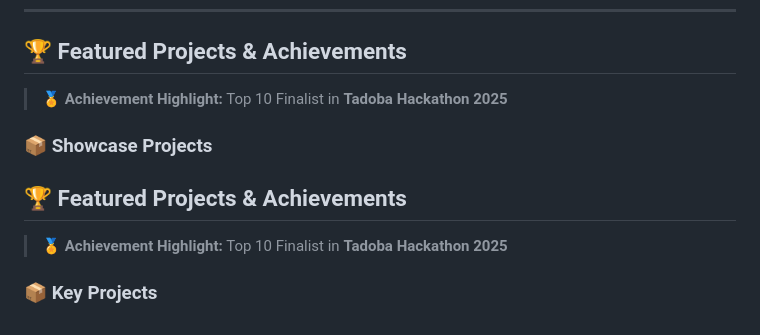
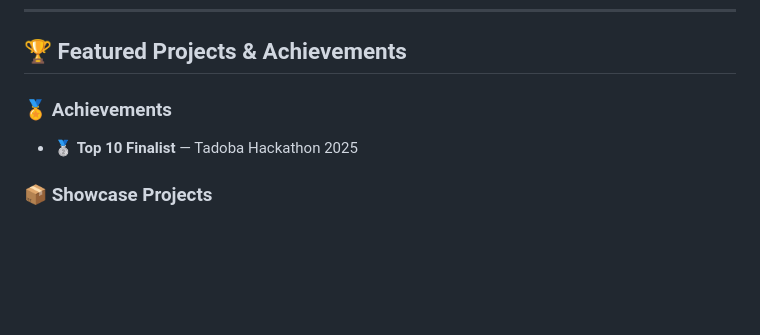
Before and after one commit to IblameMyth/Personal_Porfolio, a Markdown page: README.md, the part around one of its changes. Drawn GitHub-style; blank space fills up the shorter version.

```diff
--- a/README.md
+++ b/README.md
@@ -67,11 +67,7 @@
 
 ## 🏆 Featured Projects & Achievements
 
-> 🏅 **Achievement Highlight:** Top 10 Finalist in **Tadoba Hackathon 2025**
+### 🏅 Achievements
+- 🥈 **Top 10 Finalist** — Tadoba Hackathon 2025
 
 ### 📦 Showcase Projects
-## 🏆 Featured Projects & Achievements
-
-> 🏅 **Achievement Highlight:** Top 10 Finalist in **Tadoba Hackathon 2025**
-
-### 📦 Key Projects
```
Also changed, not shown: other parts of README.md (+2 -2 lines).
